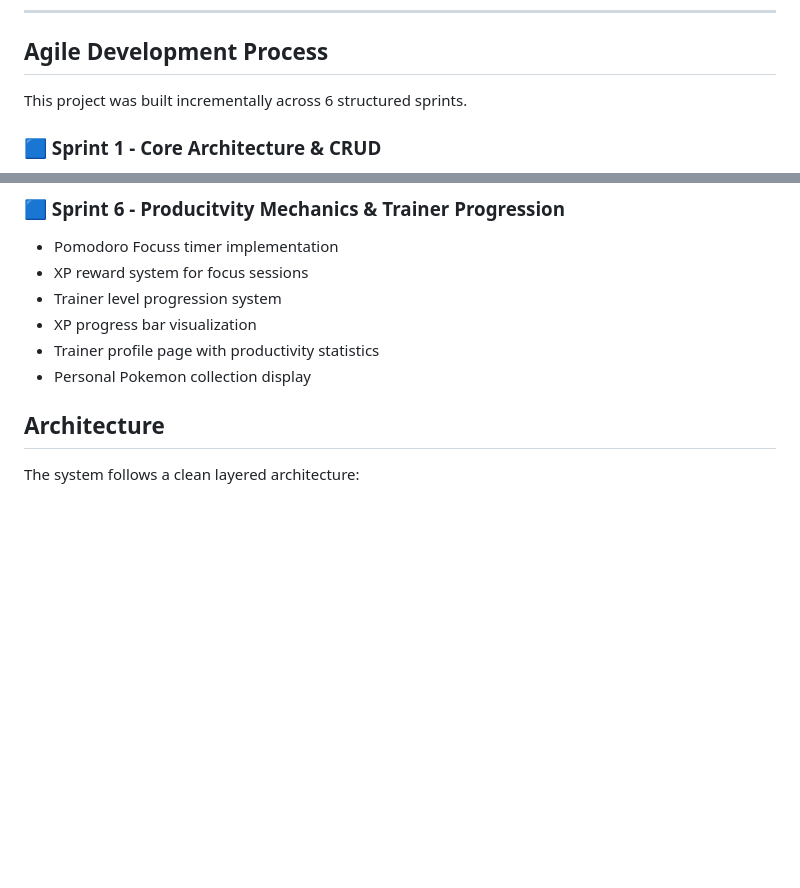
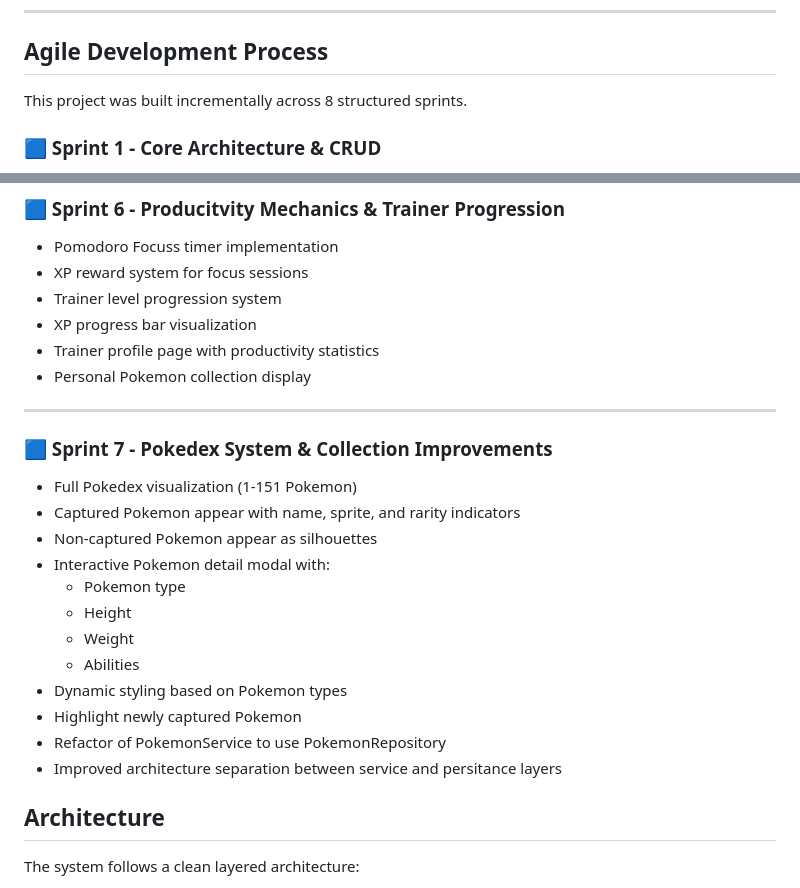
Before and after one commit to Ramirofordev/Agile-Project, a Markdown page: README.md, 2 parts joined by grey strips. Drawn GitHub-style; blank space fills up the shorter version.

Commit message:
updates in the readme document

```diff
--- a/README.md
+++ b/README.md
@@ -47,7 +47,7 @@ The project follows a layered architecture and Git version control best practice
 
 ## Agile Development Process
 
-This project was built incrementally across 6 structured sprints.
+This project was built incrementally across 8 structured sprints.
 
 ### 🟦 Sprint 1 - Core Architecture & CRUD
 
@@ -120,6 +120,23 @@ Business rules are enforced exclusively in the Service Layer
 - XP progress bar visualization
 - Trainer profile page with productivity statistics
 - Personal Pokemon collection display
+
+---
+
+### 🟦 Sprint 7 - Pokedex System & Collection Improvements
+
+- Full Pokedex visualization (1-151 Pokemon)
+- Captured Pokemon appear with name, sprite, and rarity indicators
+- Non-captured Pokemon appear as silhouettes
+- Interactive Pokemon detail modal with:
+    - Pokemon type
+    - Height
+    - Weight
+    - Abilities
+- Dynamic styling based on Pokemon types
+- Highlight newly captured Pokemon
+- Refactor of PokemonService to use PokemonRepository
+- Improved architecture separation between service and persitance layers
 
 ## Architecture
 
```
